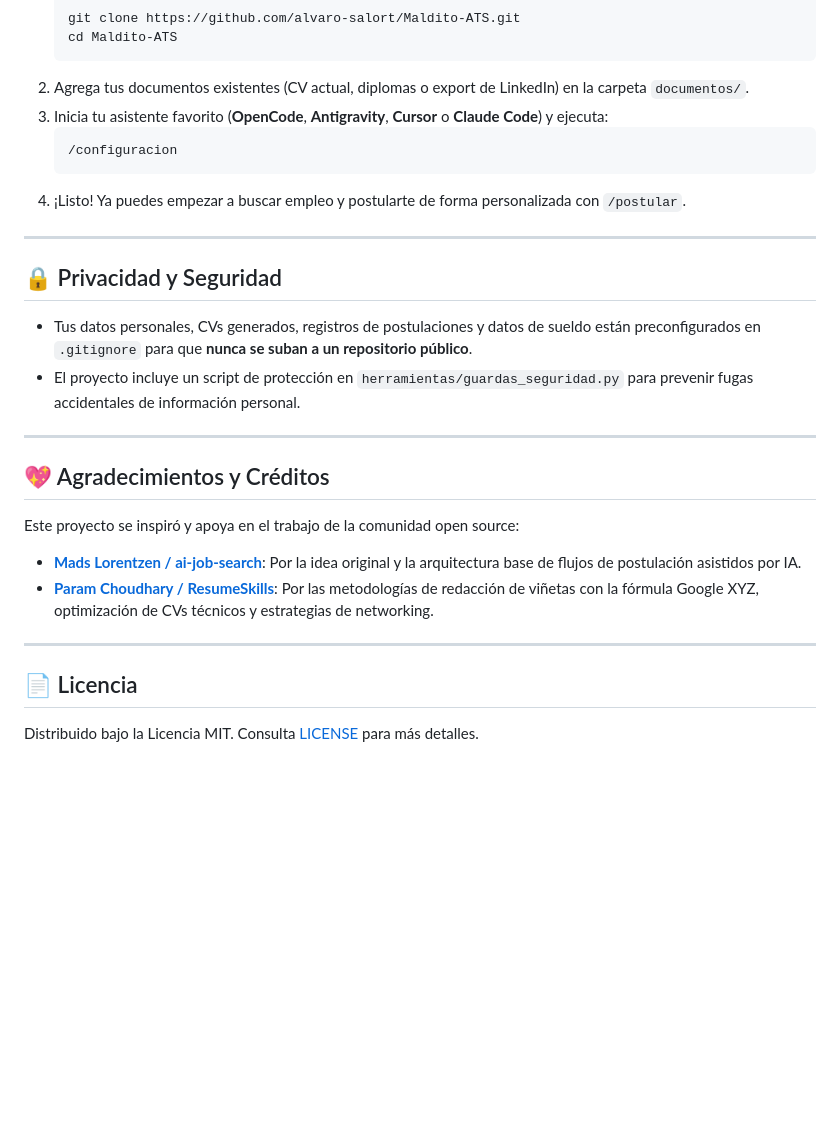
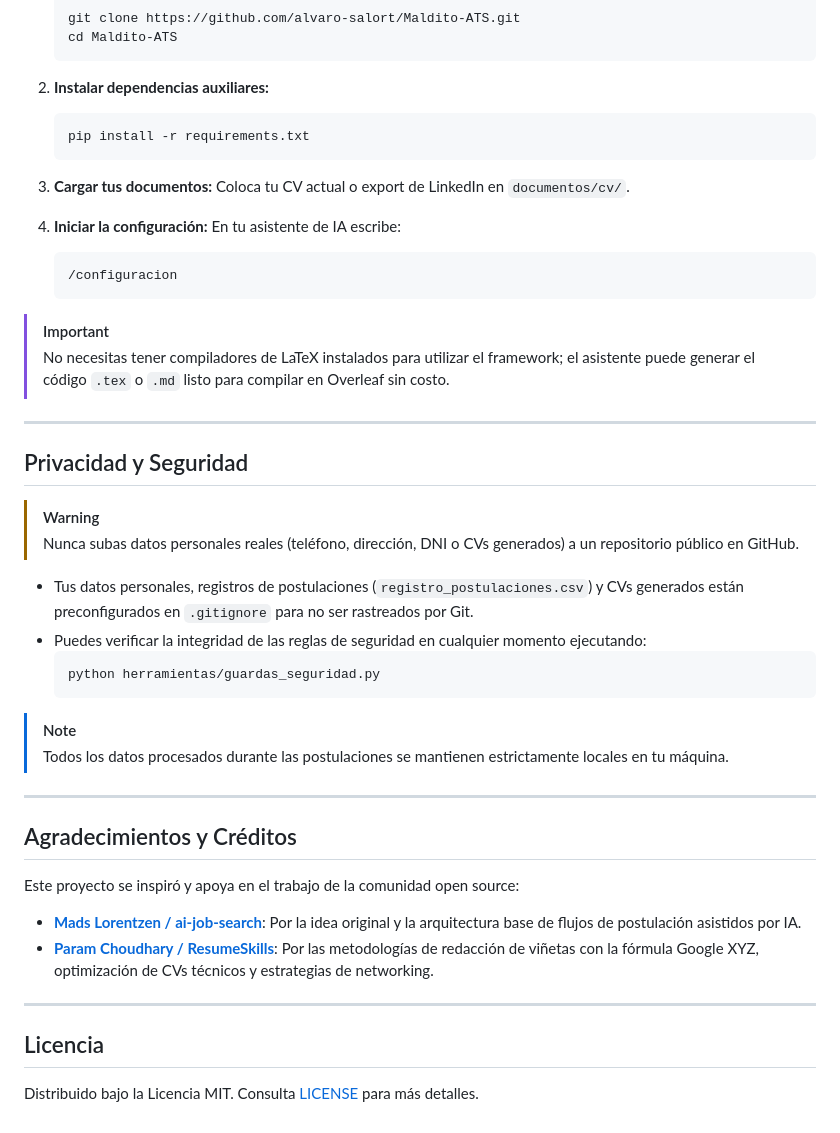
Before and after one commit to alvaro-salort/Maldito-ATS, a Markdown page: README.md, the part around one of its changes. Rendered like a GitHub page; blank space fills up the shorter version.

````diff
--- a/README.md
+++ b/README.md
@@ -78,23 +90,43 @@ Consulta nuestra guía completa en [INICIO_RAPIDO.md](INICIO_RAPIDO.md).
    git clone https://github.com/alvaro-salort/Maldito-ATS.git
    cd Maldito-ATS
    ```
-2. Agrega tus documentos existentes (CV actual, diplomas o export de LinkedIn) en la carpeta `documentos/`.
-3. Inicia tu asistente favorito (**OpenCode**, **Antigravity**, **Cursor** o **Claude Code**) y ejecuta:
+
+2. **Instalar dependencias auxiliares:**
+   ```bash
+   pip install -r requirements.txt
+   ```
+
+3. **Cargar tus documentos:**
+   Coloca tu CV actual o export de LinkedIn en `documentos/cv/`.
+
+4. **Iniciar la configuración:**
+   En tu asistente de IA escribe:
    ```text
    /configuracion
    ```
-4. ¡Listo! Ya puedes empezar a buscar empleo y postularte de forma personalizada con `/postular`.
+
+> [!IMPORTANT]
+> No necesitas tener compiladores de LaTeX instalados para utilizar el framework; el asistente puede generar el código `.tex` o `.md` listo para compilar en Overleaf sin costo.
 
 ---
 
-## 🔒 Privacidad y Seguridad
+## Privacidad y Seguridad
 
-- Tus datos personales, CVs generados, registros de postulaciones y datos de sueldo están preconfigurados en `.gitignore` para que **nunca se suban a un repositorio público**.
-- El proyecto incluye un script de protección en `herramientas/guardas_seguridad.py` para prevenir fugas accidentales de información personal.
+> [!WARNING]
+> Nunca subas datos personales reales (teléfono, dirección, DNI o CVs generados) a un repositorio público en GitHub.
+
+- Tus datos personales, registros de postulaciones (`registro_postulaciones.csv`) y CVs generados están preconfigurados en `.gitignore` para no ser rastreados por Git.
+- Puedes verificar la integridad de las reglas de seguridad en cualquier momento ejecutando:
+  ```bash
+  python herramientas/guardas_seguridad.py
+  ```
+
+> [!NOTE]
+> Todos los datos procesados durante las postulaciones se mantienen estrictamente locales en tu máquina.
 
 ---
 
-## 💖 Agradecimientos y Créditos
+## Agradecimientos y Créditos
 
 Este proyecto se inspiró y apoya en el trabajo de la comunidad open source:
 
@@ -103,6 +135,6 @@ Este proyecto se inspiró y apoya en el trabajo de la comunidad open source:
 
 ---
 
-## 📄 Licencia
+## Licencia
 
 Distribuido bajo la Licencia MIT. Consulta [LICENSE](LICENSE) para más detalles.
````
Also changed, not shown: other parts of README.md (+48 -36 lines).
